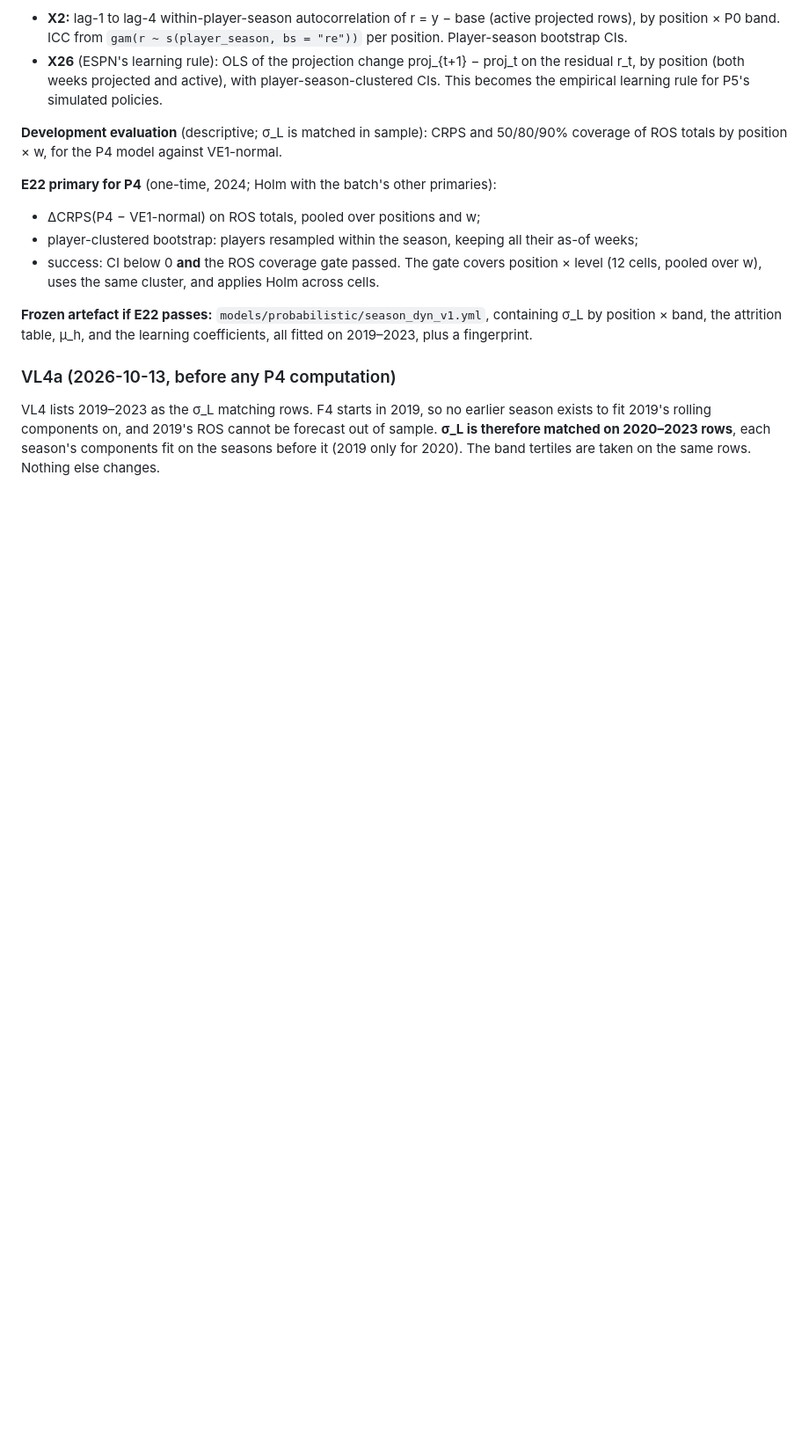
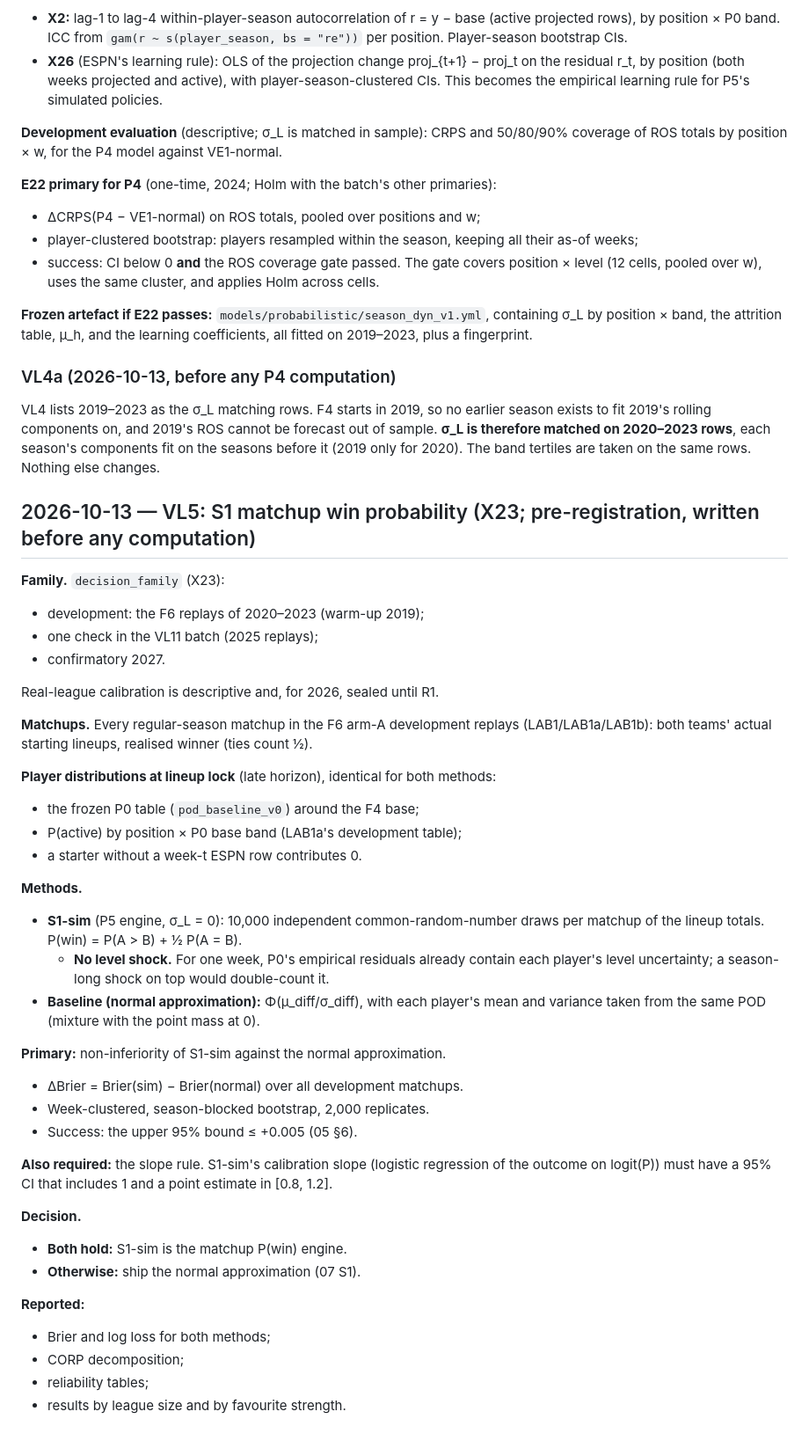
Before and after one commit to dakkoutsoukos/ffball-prediction-model, a Markdown page: research/valuation_log.md, the part around the change. Shown at 88% size. GitHub-like rendering; blank space fills up the shorter version.

Commit message:
VL5: pre-register S1 matchup P(win) (X23): simulation vs normal approximation on F6 development matchups
Written before any computation: P0 distributions at lock with position x
band P(active), no level shock for a single week (P0 residuals already hold
level uncertainty), 10,000 CRN draws; non-inferiority on Brier (upper bound
<= +0.005, week-clustered season-blocked bootstrap) plus the slope rule.

Co-Authored-By: Claude Opus 5.5 <noreply@anthropic.com>

```diff
--- a/research/valuation_log.md
+++ b/research/valuation_log.md
@@ -748,3 +748,43 @@ VL4 lists 2019–2023 as the σ_L matching rows. F4 starts in 2019, so no earlie
 components on, and 2019's ROS cannot be forecast out of sample. **σ_L is therefore matched on 2020–2023 rows**,
 each season's components fit on the seasons before it (2019 only for 2020). The band tertiles are taken on the same
 rows. Nothing else changes.
+
+## 2026-10-13 — VL5: S1 matchup win probability (X23; pre-registration, written before any computation)
+
+**Family.** `decision_family` (X23):
+- development: the F6 replays of 2020–2023 (warm-up 2019);
+- one check in the VL11 batch (2025 replays);
+- confirmatory 2027.
+
+Real-league calibration is descriptive and, for 2026, sealed until R1.
+
+**Matchups.** Every regular-season matchup in the F6 arm-A development replays (LAB1/LAB1a/LAB1b): both teams'
+actual starting lineups, realised winner (ties count ½).
+
+**Player distributions at lineup lock** (late horizon), identical for both methods:
+- the frozen P0 table (`pod_baseline_v0`) around the F4 base;
+- P(active) by position × P0 base band (LAB1a's development table);
+- a starter without a week-t ESPN row contributes 0.
+
+**Methods.**
+- **S1-sim** (P5 engine, σ_L = 0): 10,000 independent common-random-number draws per matchup of the lineup totals. P(win) = P(A > B) + ½ P(A = B).
+  - **No level shock.** For one week, P0's empirical residuals already contain each player's level uncertainty; a season-long shock on top would double-count it.
+- **Baseline (normal approximation):** Φ(μ_diff/σ_diff), with each player's mean and variance taken from the same POD (mixture with the point mass at 0).
+
+**Primary:** non-inferiority of S1-sim against the normal approximation.
+- ΔBrier = Brier(sim) − Brier(normal) over all development matchups.
+- Week-clustered, season-blocked bootstrap, 2,000 replicates.
+- Success: the upper 95% bound ≤ +0.005 (05 §6).
+
+**Also required:** the slope rule. S1-sim's calibration slope (logistic regression of the outcome on logit(P)) must have
+a 95% CI that includes 1 and a point estimate in [0.8, 1.2].
+
+**Decision.**
+- **Both hold:** S1-sim is the matchup P(win) engine.
+- **Otherwise:** ship the normal approximation (07 S1).
+
+**Reported:**
+- Brier and log loss for both methods;
+- CORP decomposition;
+- reliability tables;
+- results by league size and by favourite strength.
```
